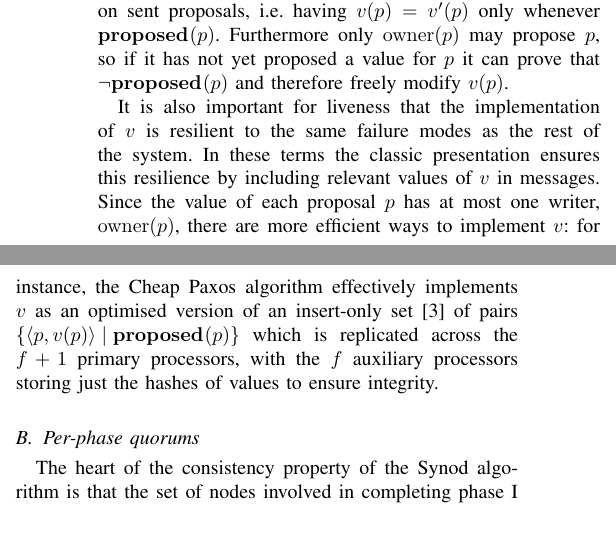
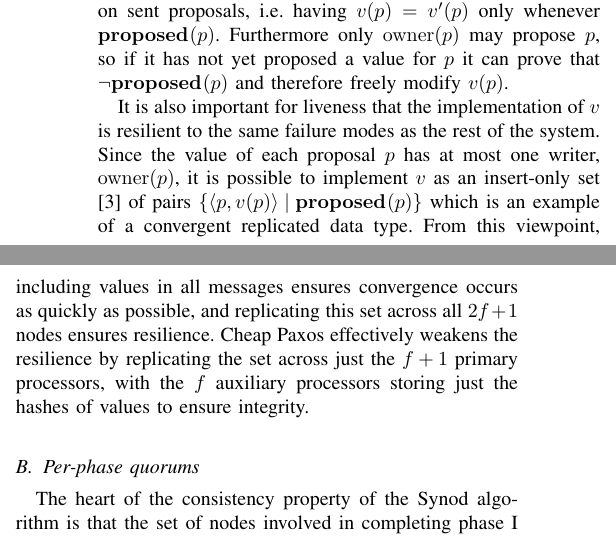
Before and after one commit to DaveCTurner/paxos-membership, a LaTeX paper (jitter-free-membership.tex): two parts of the columns of page 2 of 8, joined at a grey line, cut so that both start at the same text. Compiled offline with pdfLaTeX; a missing font is replaced by an installed copy or a similar font; a LaTeX package or settings file that is missing is left out.

Commit message:
More stuff

```diff
--- a/jitter-free-membership.tex
+++ b/jitter-free-membership.tex
@@ -610,15 +610,15 @@ $\owner{p}$ may propose $p$, so if it has not yet proposed a value for $p$ it
 can prove that $\neg\prop{}{p}$ and therefore freely modify $v(p)$.
 
 It is also important for liveness that the implementation of $v$ is resilient
-to the same failure modes as the rest of the system. In these terms the classic
-presentation ensures this resilience by including relevant values of $v$ in
-messages. Since the value of each proposal $p$ has at most one writer,
-$\owner{p}$, there are more efficient ways to implement $v$: for instance, the
-Cheap Paxos algorithm effectively implements $v$ as an optimised version of an
-insert-only set \cite{crdts} of pairs ${\{ \langle p, v(p) \rangle \mid
-\prop{}{p} \}}$ which is replicated across the $f+1$ primary processors, with
-the $f$ auxiliary processors storing just the hashes of values to ensure
-integrity.
+to the same failure modes as the rest of the system. Since the value of each
+proposal $p$ has at most one writer, $\owner{p}$, it is possible to implement
+$v$ as an insert-only set \cite{crdts} of pairs ${\{ \langle p, v(p) \rangle
+\mid \prop{}{p} \}}$ which is an example of a convergent replicated data type.
+From this viewpoint, including values in all messages ensures convergence
+occurs as quickly as possible, and replicating this set across all $2f+1$ nodes
+ensures resilience. Cheap Paxos effectively weakens the resilience by
+replicating the set across just the $f+1$ primary processors, with the $f$
+auxiliary processors storing just the hashes of values to ensure integrity.
 
 \subsection{Per-phase quorums}\label{per-phase-quorums}
 
```
